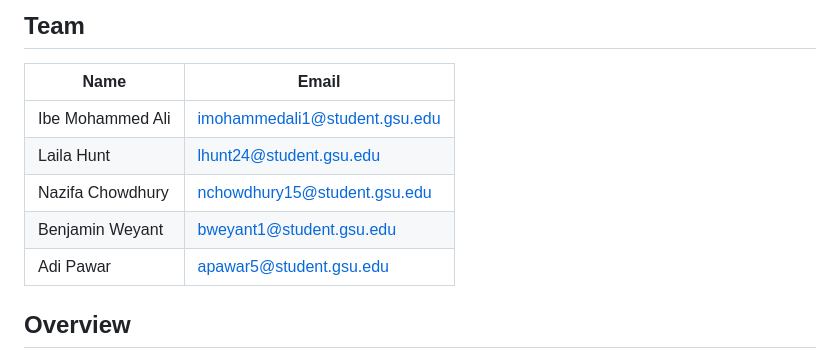
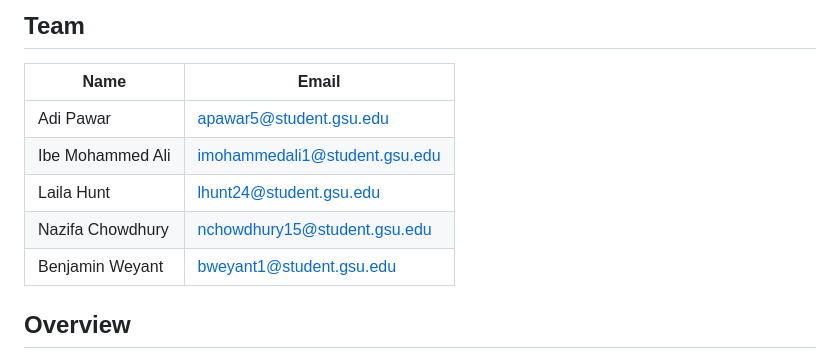
Before and after one commit to adipawar10/ctrl-date, a Markdown page: README.md, the part around the change. Drawn GitHub-style.

```diff
--- a/README.md
+++ b/README.md
@@ -6,11 +6,12 @@ A cross-platform productivity application that combines calendar-first planning
 
 | Name | Email |
 |------|-------|
+| Adi Pawar | apawar5@student.gsu.edu |
 | Ibe Mohammed Ali | imohammedali1@student.gsu.edu |
 | Laila Hunt | lhunt24@student.gsu.edu |
 | Nazifa Chowdhury | nchowdhury15@student.gsu.edu |
 | Benjamin Weyant | bweyant1@student.gsu.edu |
-| Adi Pawar | apawar5@student.gsu.edu |
+
 
 ## Overview
 
```
